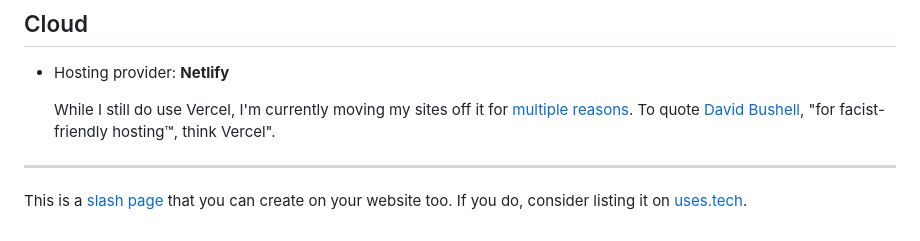
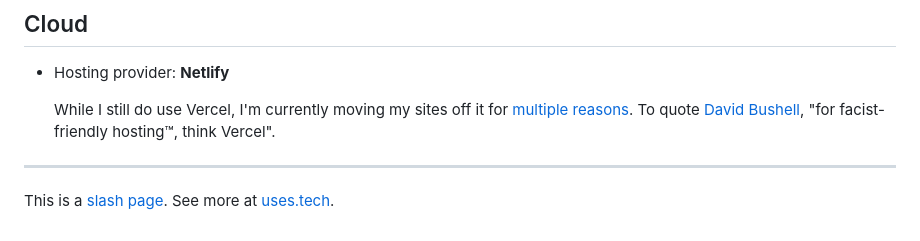
Before and after one commit to hkamran80/website, a Markdown page: src/pages/uses.md, the part around the change. GitHub-like rendering.

```diff
--- a/src/pages/uses.md
+++ b/src/pages/uses.md
@@ -84,5 +84,4 @@ Extensions:
 
 ---
 
-This is a [slash page](https://slashpages.net#uses) that you can create on your website too.
-If you do, consider listing it on [uses.tech](https://uses.tech).
+This is a [slash page](https://slashpages.net#uses). See more at [uses.tech](https://uses.tech).
```
Also changed, not shown: src/pages/ai.md (+1 -2 lines).
